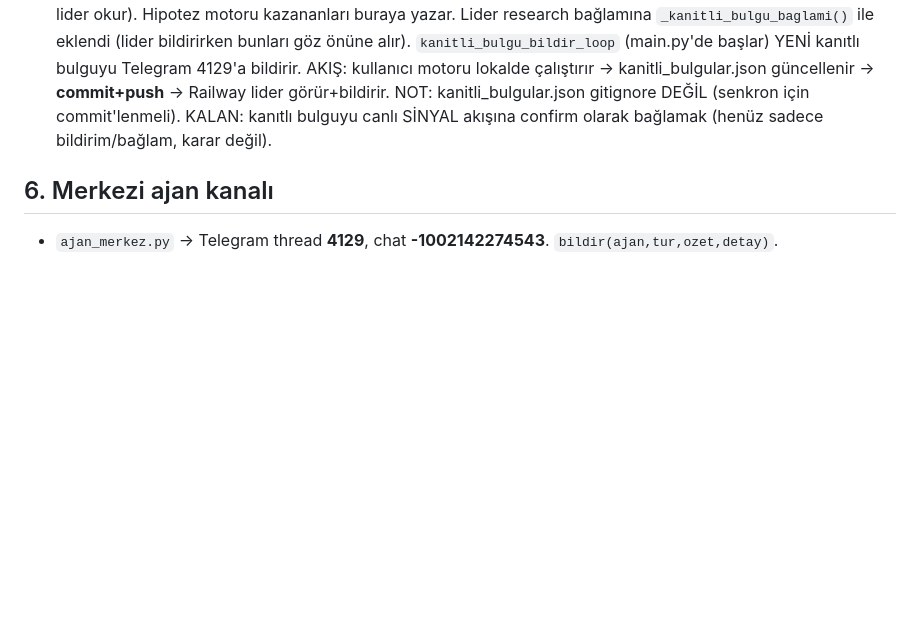
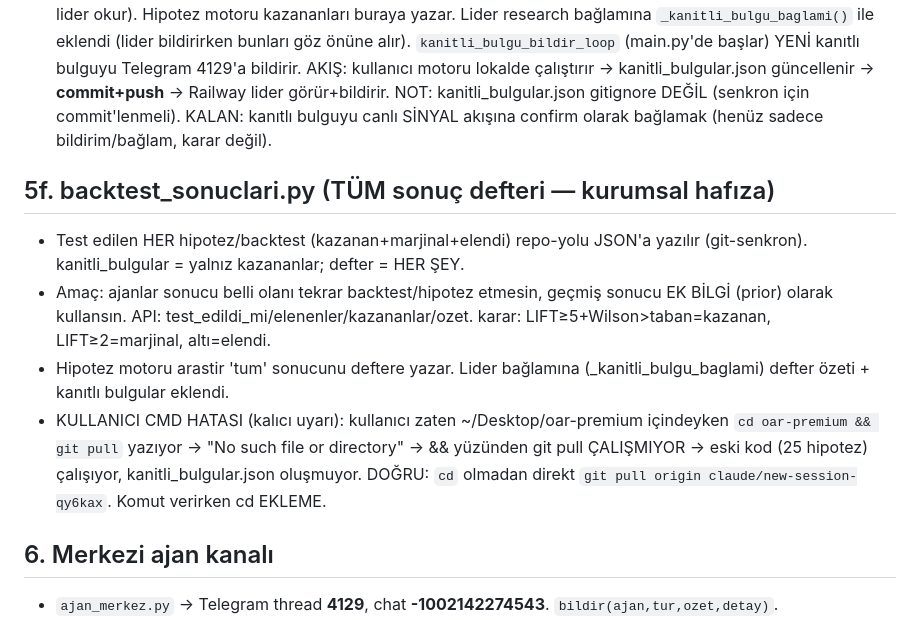
Before and after one commit to OnrGrafik/oar-premium, a Markdown page: CLAUDE.md, the part around the change. Rendered like a GitHub page; blank space fills up the shorter version.

Commit message:
docs: backtest defteri + kullanıcı cd hatası uyarısı hafızaya
Co-Authored-By: Claude Opus 4.8 <noreply@anthropic.com>
Claude-Session: https://claude.ai/code/session_01DUbcke8QUKm3mexfk8vYww

```diff
--- a/CLAUDE.md
+++ b/CLAUDE.md
@@ -66,6 +66,12 @@
 - LİDER HEDEFİ (kullanıcı isteği, AÇIK): "Lider tüm sistemi öğrensin — sitedeki tüm veri/bilgiye, veriyi okuma/işleme/yorumlamaya hakim olsun; bana bildirirken bunları göz önüne alsın; OAR için çalıştığımızı bilsin ve geliştirmek için her şeyi yapsın." PLAN: lider bağlamına (a) OAR kural bankası, (b) şampiyon istatistikleri, (c) .hipotez_hafiza kanıtlı kazananları, (d) canlı veri özeti beslenmeli; ÇIKTI yalnız OAR-uygulanabilir olmalı. Lider LLM'i konuşturmak değil, KANITLI SAYIYI canlı karar akışına bağlamak esas (5e eksiği ile aynı).
 - ✅ YAPILDI (kısmı): `kanitli_bulgular.py` = repo-yolu JSON deposu (git ile senkron; lokal motor yazar, Railway lider okur). Hipotez motoru kazananları buraya yazar. Lider research bağlamına `_kanitli_bulgu_baglami()` ile eklendi (lider bildirirken bunları göz önüne alır). `kanitli_bulgu_bildir_loop` (main.py'de başlar) YENİ kanıtlı bulguyu Telegram 4129'a bildirir. AKIŞ: kullanıcı motoru lokalde çalıştırır → kanitli_bulgular.json güncellenir → **commit+push** → Railway lider görür+bildirir. NOT: kanitli_bulgular.json gitignore DEĞİL (senkron için commit'lenmeli). KALAN: kanıtlı bulguyu canlı SİNYAL akışına confirm olarak bağlamak (henüz sadece bildirim/bağlam, karar değil).
 
+## 5f. backtest_sonuclari.py (TÜM sonuç defteri — kurumsal hafıza)
+- Test edilen HER hipotez/backtest (kazanan+marjinal+elendi) repo-yolu JSON'a yazılır (git-senkron). kanitli_bulgular = yalnız kazananlar; defter = HER ŞEY.
+- Amaç: ajanlar sonucu belli olanı tekrar backtest/hipotez etmesin, geçmiş sonucu EK BİLGİ (prior) olarak kullansın. API: test_edildi_mi/elenenler/kazananlar/ozet. karar: LIFT≥5+Wilson>taban=kazanan, LIFT≥2=marjinal, altı=elendi.
+- Hipotez motoru arastir 'tum' sonucunu deftere yazar. Lider bağlamına (_kanitli_bulgu_baglami) defter özeti + kanıtlı bulgular eklendi.
+- KULLANICI CMD HATASI (kalıcı uyarı): kullanıcı zaten ~/Desktop/oar-premium içindeyken `cd oar-premium && git pull` yazıyor → "No such file or directory" → && yüzünden git pull ÇALIŞMIYOR → eski kod (25 hipotez) çalışıyor, kanitli_bulgular.json oluşmuyor. DOĞRU: `cd` olmadan direkt `git pull origin claude/new-session-qy6kax`. Komut verirken cd EKLEME.
+
 ## 6. Merkezi ajan kanalı
 - `ajan_merkez.py` → Telegram thread **4129**, chat **-1002142274543**. `bildir(ajan,tur,ozet,detay)`.
 - Tüm research/backtest/pattern/hipotez ajanları bulgularını buraya raporlar (OAR'ı geliştirmeye yönelik).
```
